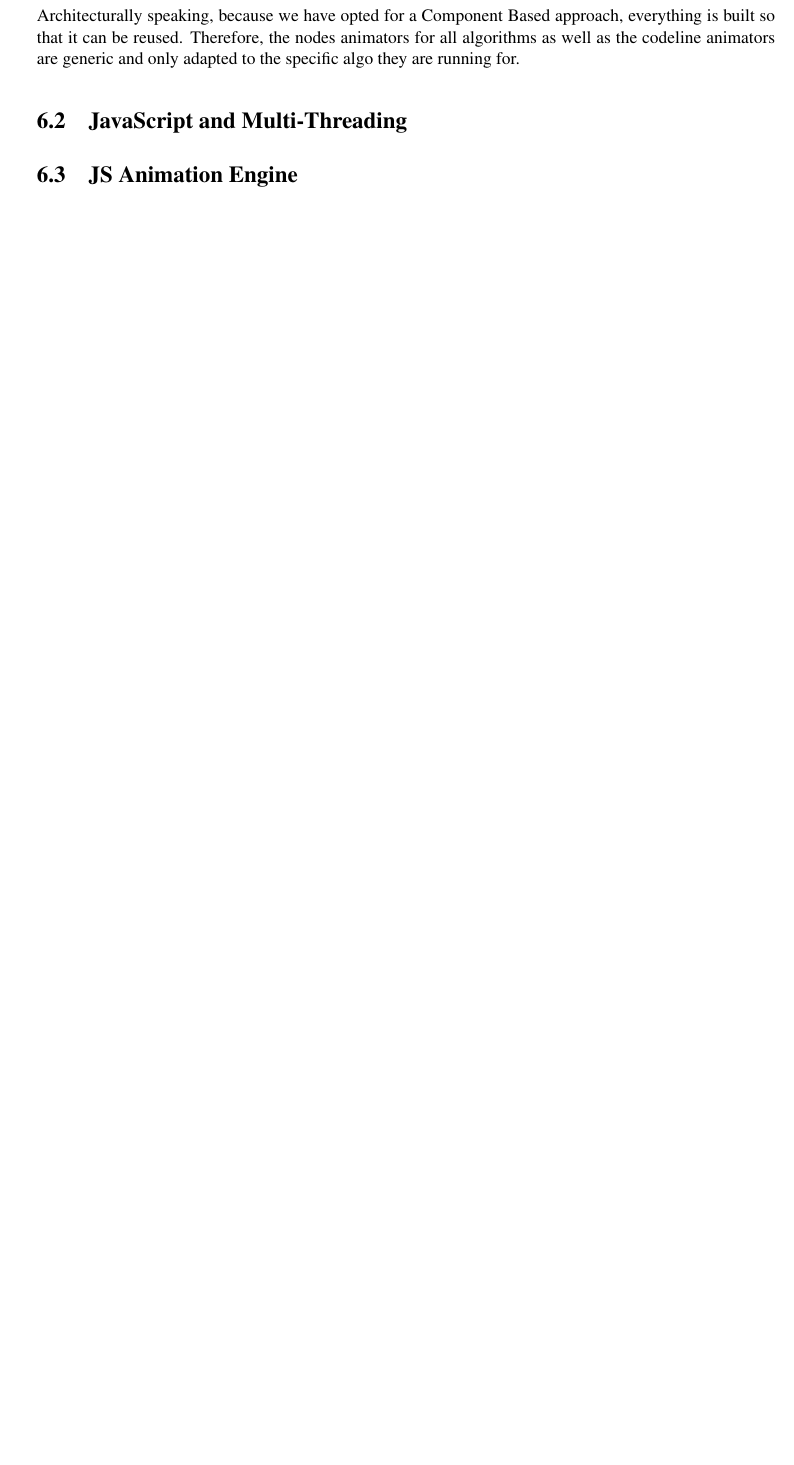
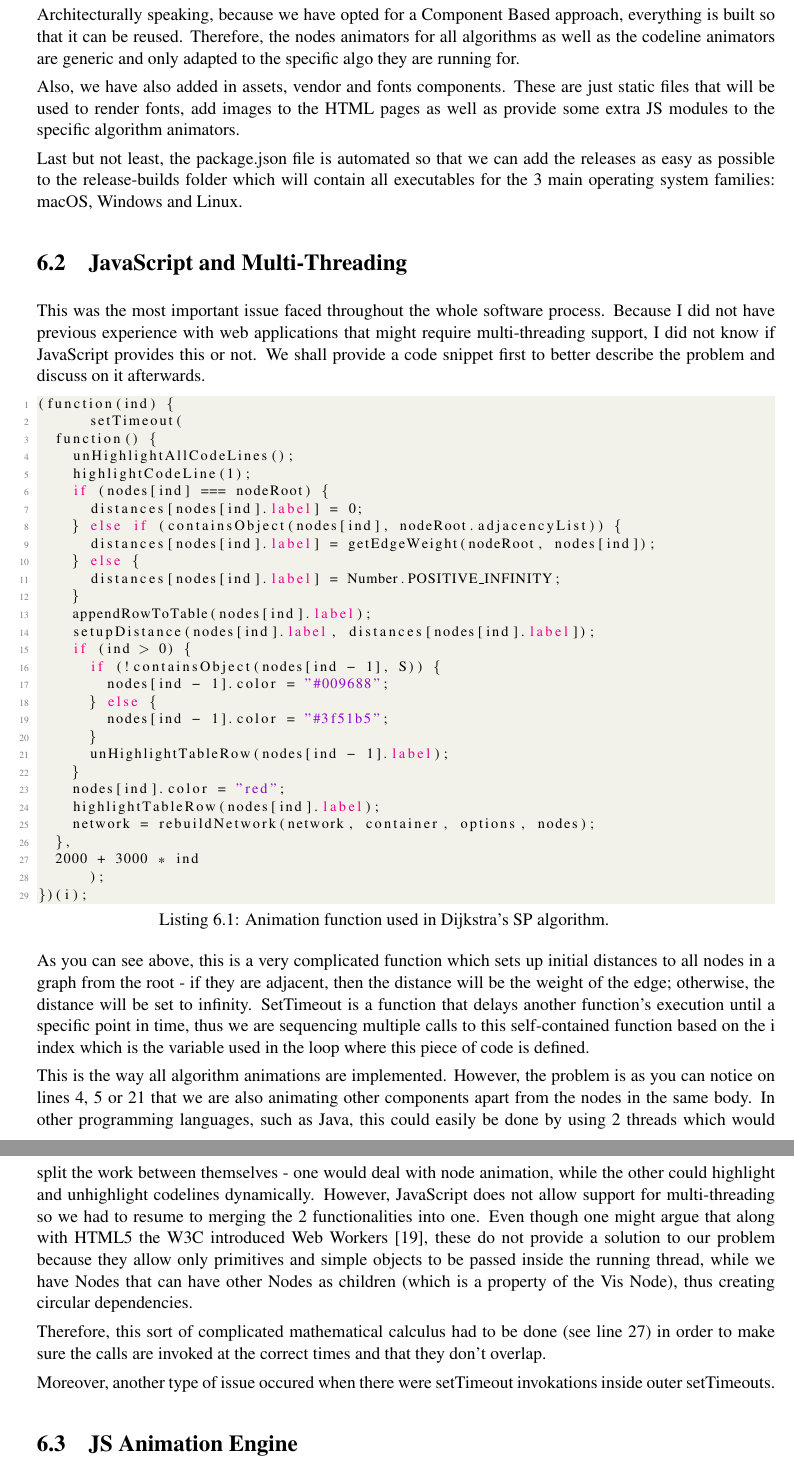
Before and after one commit to nclandrei/L4-Coursework, a LaTeX thesis (Dissertation/main.tex): part of page 32 of 36 before the commit and two parts of pages 32 and 33 of 37 after it, the two joined at a grey line, cut so that both start at the same text, the shorter picture padded with empty space. Compiled offline with pdfLaTeX.

Commit message:
working on the 6.2 section

```diff
--- a/Dissertation/main.tex
+++ b/Dissertation/main.tex
@@ -796,7 +796,70 @@ Architecturally speaking, because we have opted for a Component Based approach,
 reused. Therefore, the nodes animators for all algorithms as well as the codeline animators are generic and only
 adapted to the specific algo they are running for.
 
+Also, we have also added in assets, vendor and fonts components. These are just static files that will be used to render fonts,
+add images to the HTML pages as well as provide some extra JS modules to the specific algorithm animators.
+
+Last but not least, the package.json file is automated so that we can add the releases as easy as possible to the
+release-builds folder which will contain all executables for the 3 main operating system families: macOS, Windows and
+Linux.
+
 \section{JavaScript and Multi-Threading}
+
+This was the most important issue faced throughout the whole software process. Because I did not have previous
+experience with web applications that might require multi-threading support, I did not know if JavaScript provides this
+or not. We shall provide a code snippet first to better describe the problem and discuss on it afterwards.
+
+\begin{lstlisting}[language=Java, caption=Animation function used in Dijkstra's SP algorithm.]
+(function(ind) {
+      setTimeout(
+	function() {
+	  unHighlightAllCodeLines();
+	  highlightCodeLine(1);
+	  if (nodes[ind] === nodeRoot) {
+	    distances[nodes[ind].label] = 0;
+	  } else if (containsObject(nodes[ind], nodeRoot.adjacencyList)) {
+	    distances[nodes[ind].label] = getEdgeWeight(nodeRoot, nodes[ind]);
+	  } else {
+	    distances[nodes[ind].label] = Number.POSITIVE_INFINITY;
+	  }
+	  appendRowToTable(nodes[ind].label);
+	  setupDistance(nodes[ind].label, distances[nodes[ind].label]);
+	  if (ind > 0) {
+	    if (!containsObject(nodes[ind - 1], S)) {
+	      nodes[ind - 1].color = "#009688";
+	    } else {
+	      nodes[ind - 1].color = "#3f51b5";
+	    }
+	    unHighlightTableRow(nodes[ind - 1].label);
+	  }
+	  nodes[ind].color = "red";
+	  highlightTableRow(nodes[ind].label);
+	  network = rebuildNetwork(network, container, options, nodes);
+	},
+	2000 + 3000 * ind
+      );
+})(i);
+\end{lstlisting}
+
+As you can see above, this is a very complicated function which sets up initial distances to all nodes in a graph from
+the root - if they are adjacent, then the distance will be the weight of the edge; otherwise, the distance will be set
+to infinity. SetTimeout is a function that delays another function's execution until a specific point in time, thus we are sequencing
+multiple calls to this self-contained function based on the i index which is the variable used in the loop where
+this piece of code is defined.
+
+This is the way all algorithm animations are implemented. However, the problem is as you can notice on lines 4, 5 or 21
+that we are also animating other components apart from the nodes in the same body. In other programming languages, such as Java, this
+could easily be done by using 2 threads which would split the work between themselves - one would deal with node
+animation, while the other could highlight and unhighlight codelines dynamically. However, JavaScript does not allow
+support for multi-threading so we had to resume to merging the 2 functionalities into one. Even though one might argue
+that along with HTML5 the W3C introduced Web Workers~\cite{web-worker}, these do not provide a solution to our problem
+because they allow only primitives and simple objects to be passed inside the running thread, while we have Nodes that
+can have other Nodes as children (which is a property of the Vis Node), thus creating circular dependencies.
+
+Therefore, this sort of complicated mathematical calculus had to be done (see line 27) in order to make sure the calls are invoked at
+the correct times and that they don't overlap.
+
+Moreover, another type of issue occured when there were setTimeout invokations inside outer setTimeouts.
 
 \section{JS Animation Engine}
 
```
Also changed, not shown: Dissertation/l4proj.bib (+9 -3 lines), Dissertation/main.bbl, Dissertation/main.pdf, Dissertation/main.tex (2 more changed lines), 5 other files.
